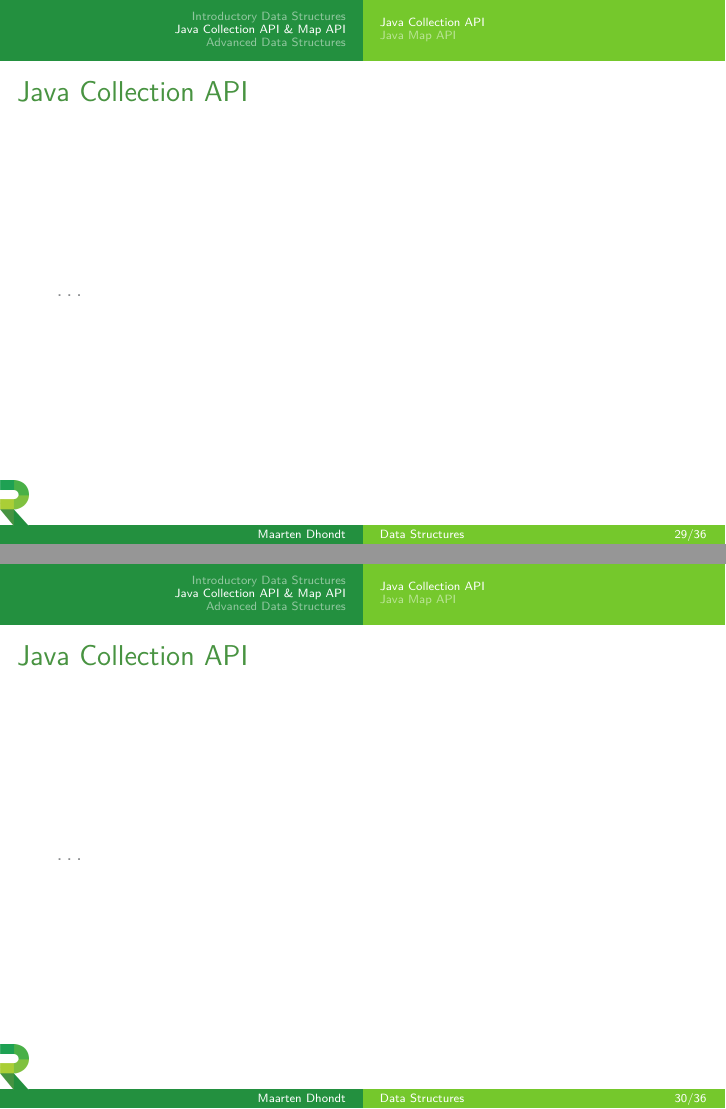
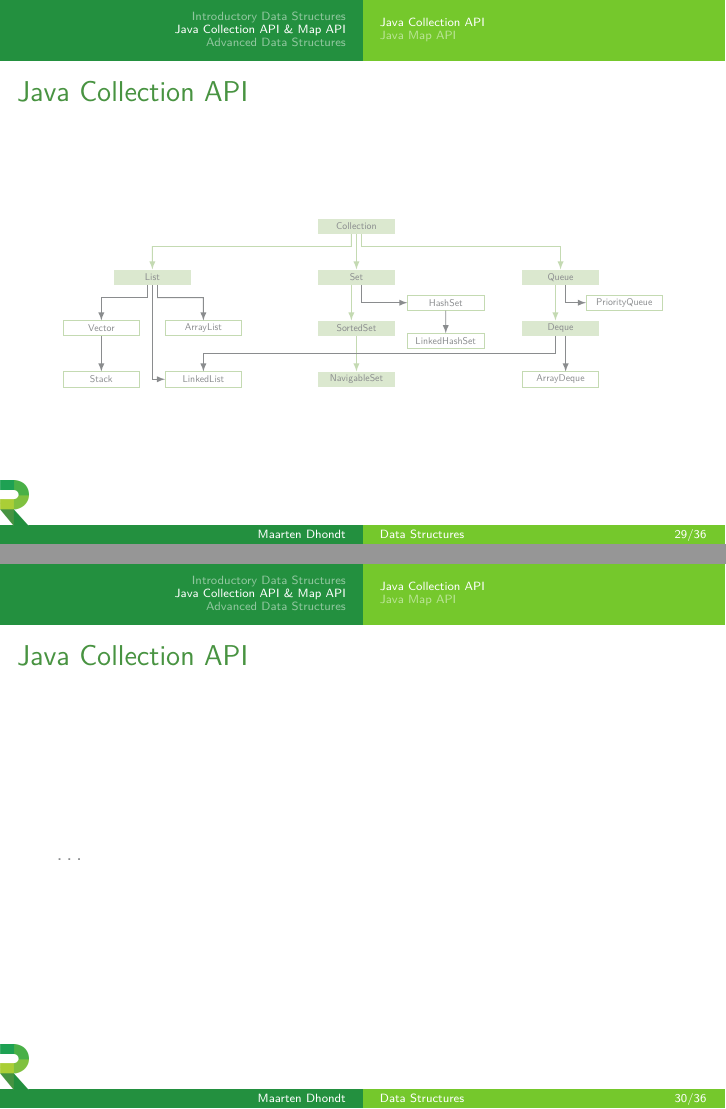
Before and after one commit to MDhondt/Data-Structures-presentation, LaTeX slides (Data_Structures.tex): pages 88 and 89 of 95, joined at a grey line. The pictures show the PDF file Data_Structures.pdf that the author committed with the source.

Commit message:
Start Collection API

```diff
--- a/Data_Structures.tex
+++ b/Data_Structures.tex
@@ -906,8 +906,42 @@
 
 \begin{frame}
 	\frametitle{Java Collection API}
-	\ldots
+	\begin{center}
+		\begin{tikzpicture}[scale=.45,every node/.style={transform shape,minimum width=3cm,minimum height=6mm}]
+			\node[fill=OliveGreen!15] (collection)   at (10,6) {Collection};
+			\node[fill=OliveGreen!15] (list)         at (2 ,4) {List};
+			\node[fill=OliveGreen!15] (set)          at (10,4) {Set};
+			\node[fill=OliveGreen!15] (queue)        at (18,4) {Queue};
+			\node[fill=OliveGreen!15] (sortedset)    at (10,2) {SortedSet};
+			\node[fill=OliveGreen!15] (navigableset) at (10,0) {NavigableSet};
+			\node[fill=OliveGreen!15] (deque)        at (18,2) {Deque};
+			\draw[OliveGreen!25,->,>=latex] ($(collection.south)-(.2,0)$) |- (2,5.2) -- (list.north);
+			\draw[OliveGreen!25,->,>=latex] (collection) -- (set);
+			\draw[OliveGreen!25,->,>=latex] ($(set.south)-(.2,0)$) -- ($(sortedset.north)-(.2,0)$);
+			\draw[OliveGreen!25,->,>=latex] (sortedset) -- (navigableset);
+			\draw[OliveGreen!25,->,>=latex] ($(collection.south)+(.2,0)$) |- (18,5.2) -- (queue.north);
+			\draw[OliveGreen!25,->,>=latex] ($(queue.south)-(.2,0)$) -- ($(deque.north)-(.2,0)$);
+			\node[draw=OliveGreen!25] (arraylist)     at (4 ,2) {ArrayList};
+			\node[draw=OliveGreen!25] (linkedlist)    at (4 ,0) {LinkedList};
+			\node[draw=OliveGreen!25] (vector)        at (0 ,2) {Vector};
+			\node[draw=OliveGreen!25] (stack)         at (0 ,0) {Stack};
+			\node[draw=OliveGreen!25] (arraydeque)    at (18,0) {ArrayDeque};
+			\node[draw=OliveGreen!25] (priorityqueue) at (20.5,3) {PriorityQueue};
+			\node[draw=OliveGreen!25] (hashset)       at (13.5,3) {HashSet};
+			\node[draw=OliveGreen!25] (linkedhashset) at (13.5,1.5) {LinkedHashSet};
+			\draw[->,>=latex] ($(list.south)-(.2,0)$) |- (0,3.2) -- (vector.north);
+			\draw[->,>=latex] (vector) -- (stack);
+			\draw[->,>=latex] ($(list.south)+(.2,0)$) |- (4,3.2) -- (arraylist.north);
+			\draw[->,>=latex] (list) |- (linkedlist);
+			\draw[->,>=latex] ($(deque.south)-(.2,0)$) |- (10,1) -| (linkedlist.north);
+			\draw[->,>=latex] ($(deque.south)+(.2,0)$) -- ($(arraydeque.north)+(.2,0)$);
+			\draw[->,>=latex] ($(queue.south)+(.2,0)$) |- (priorityqueue.west);
+			\draw[->,>=latex] ($(set.south)+(.2,0)$) |- (hashset.west);
+			\draw[->,>=latex] (hashset) -- (linkedhashset);
+		\end{tikzpicture}
+	\end{center}
 \end{frame}
+
 \begin{frame}
 	\frametitle{Java Collection API}
 	\ldots
```
Also changed, not shown: Data_Structures.pdf.
